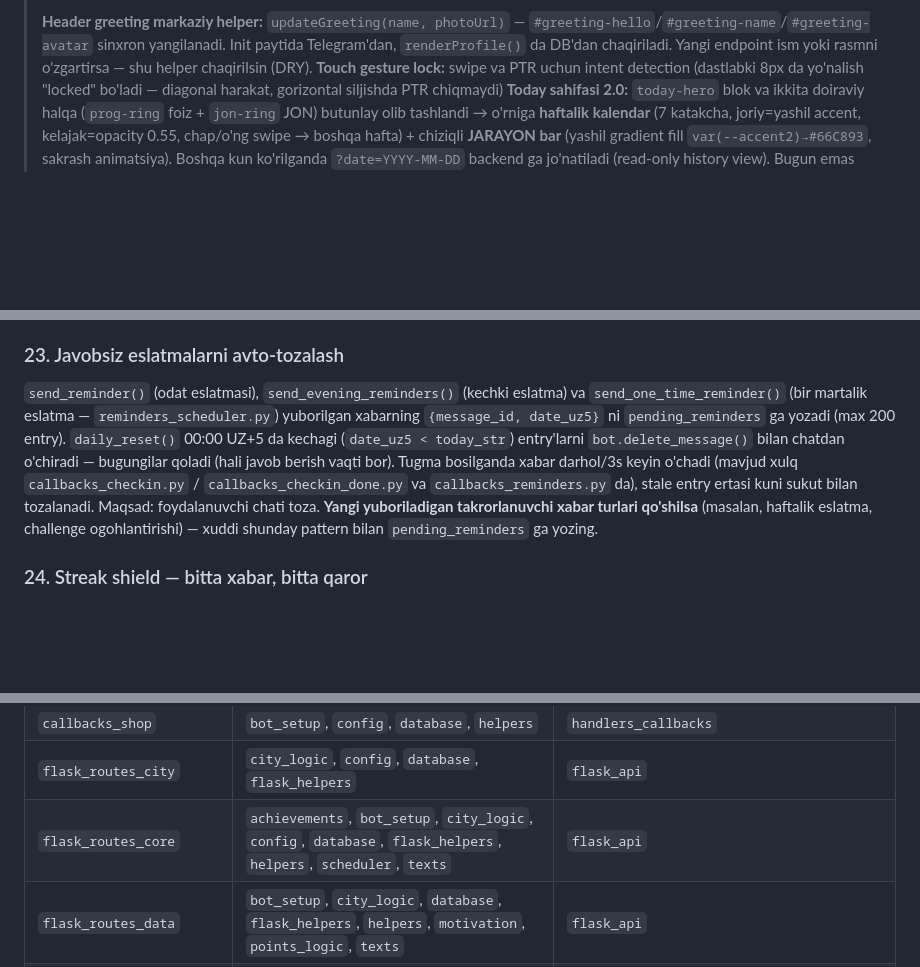
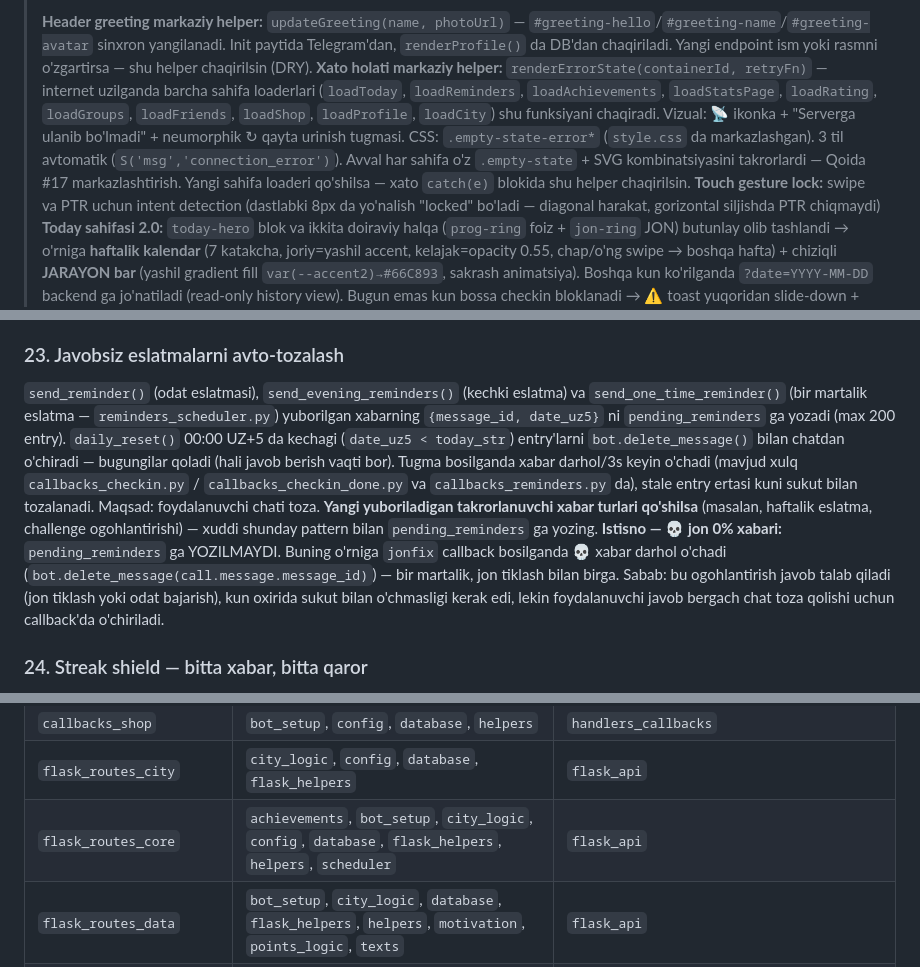
Before and after one commit to DilmurodKhushboyev/habit-bot, a Markdown page: README.md, 3 parts joined by grey strips. GitHub-like rendering; blank space fills up the shorter version.

```diff
--- a/README.md
+++ b/README.md
@@ -12,6 +12,7 @@
 > **Header ball markaziy helper:** `updateHeaderPts(points)` — DOM + global state sinxron yangilanadi (yangi endpoint ball o'zgartirganda faqat shu chaqiriladi, inline kod yozilmaydi)
 >
 > **Header greeting markaziy helper:** `updateGreeting(name, photoUrl)` — `#greeting-hello`/`#greeting-name`/`#greeting-avatar` sinxron yangilanadi. Init paytida Telegram'dan, `renderProfile()` da DB'dan chaqiriladi. Yangi endpoint ism yoki rasmni o'zgartirsa — shu helper chaqirilsin (DRY).
+> **Xato holati markaziy helper:** `renderErrorState(containerId, retryFn)` — internet uzilganda barcha sahifa loaderlari (`loadToday`, `loadReminders`, `loadAchievements`, `loadStatsPage`, `loadRating`, `loadGroups`, `loadFriends`, `loadShop`, `loadProfile`, `loadCity`) shu funksiyani chaqiradi. Vizual: 📡 ikonka + "Serverga ulanib bo'lmadi" + neumorphik ↻ qayta urinish tugmasi. CSS: `.empty-state-error*` (`style.css` da markazlashgan). 3 til avtomatik (`S('msg','connection_error')`). Avval har sahifa o'z `.empty-state` + SVG kombinatsiyasini takrorlardi — Qoida #17 markazlashtirish. Yangi sahifa loaderi qo'shilsa — xato `catch(e)` blokida shu helper chaqirilsin.
 > **Touch gesture lock:** swipe va PTR uchun intent detection (dastlabki 8px da yo'nalish "locked" bo'ladi — diagonal harakat, gorizontal siljishda PTR chiqmaydi)
 > **Today sahifasi 2.0:** `today-hero` blok va ikkita doiraviy halqa (`prog-ring` foiz + `jon-ring` JON) butunlay olib tashlandi → o'rniga **haftalik kalendar** (7 katakcha, joriy=yashil accent, kelajak=opacity 0.55, chap/o'ng swipe → boshqa hafta) + chiziqli **JARAYON bar** (yashil gradient fill `var(--accent2)→#66C893`, sakrash animatsiya). Boshqa kun ko'rilganda `?date=YYYY-MM-DD` backend ga jo'natiladi (read-only history view). Bugun emas kun bossa checkin bloklanadi → ⚠️ toast yuqoridan slide-down + ✨"Bugunga qaytish" tugma.
 > **Celebration loop:** oxirgi odat bajarilganda konfetti (42 ta zarrachalar) + "Barchasi bajarildi!" karta 3s keyin kollaps + reytingda avatar ustida yashil zar (5 ta zarracha) — hammasi NASA yashil palitrasida
@@ -473,7 +474,7 @@ Farqi: birinchisi **tarix** (git bor), ikkinchisi **qoida** (kelajakka).
 `daily_reset()` ichida `schedule.get_jobs()` aylantirilganda — **tizim joblari saqlanishi SHART**: `SYSTEM_JOB_TAGS` set'i (`daily_reset`, `weekly_report`, `monthly_report`, `yearly_report`, `evening_reminder`, `group_daily_reset`, `challenge_resolve`, `habit_health`). Faqat **odat eslatma joblari** (tagsiz yoki boshqa tagli) tozalanadi, chunki ular kun davomida o'zgarishi mumkin (odat qo'shilish/o'chirilish). Yangi tizim jobi qo'shilganda — `SYSTEM_JOB_TAGS` ga ham qo'shing, aks holda 00:00 da `daily_reset` uni o'chirib yuboradi va hisobot/eslatma kelmay qoladi.
 
 ### 23. Javobsiz eslatmalarni avto-tozalash
-`send_reminder()` (odat eslatmasi), `send_evening_reminders()` (kechki eslatma) va `send_one_time_reminder()` (bir martalik eslatma — `reminders_scheduler.py`) yuborilgan xabarning `{message_id, date_uz5}` ni `pending_reminders` ga yozadi (max 200 entry). `daily_reset()` 00:00 UZ+5 da kechagi (`date_uz5 < today_str`) entry'larni `bot.delete_message()` bilan chatdan o'chiradi — bugungilar qoladi (hali javob berish vaqti bor). Tugma bosilganda xabar darhol/3s keyin o'chadi (mavjud xulq `callbacks_checkin.py` / `callbacks_checkin_done.py` va `callbacks_reminders.py` da), stale entry ertasi kuni sukut bilan tozalanadi. Maqsad: foydalanuvchi chati toza. **Yangi yuboriladigan takrorlanuvchi xabar turlari qo'shilsa** (masalan, haftalik eslatma, challenge ogohlantirishi) — xuddi shunday pattern bilan `pending_reminders` ga yozing.
+`send_reminder()` (odat eslatmasi), `send_evening_reminders()` (kechki eslatma) va `send_one_time_reminder()` (bir martalik eslatma — `reminders_scheduler.py`) yuborilgan xabarning `{message_id, date_uz5}` ni `pending_reminders` ga yozadi (max 200 entry). `daily_reset()` 00:00 UZ+5 da kechagi (`date_uz5 < today_str`) entry'larni `bot.delete_message()` bilan chatdan o'chiradi — bugungilar qoladi (hali javob berish vaqti bor). Tugma bosilganda xabar darhol/3s keyin o'chadi (mavjud xulq `callbacks_checkin.py` / `callbacks_checkin_done.py` va `callbacks_reminders.py` da), stale entry ertasi kuni sukut bilan tozalanadi. Maqsad: foydalanuvchi chati toza. **Yangi yuboriladigan takrorlanuvchi xabar turlari qo'shilsa** (masalan, haftalik eslatma, challenge ogohlantirishi) — xuddi shunday pattern bilan `pending_reminders` ga yozing. **Istisno — 💀 jon 0% xabari:** `pending_reminders` ga YOZILMAYDI. Buning o'rniga `jonfix` callback bosilganda 💀 xabar darhol o'chadi (`bot.delete_message(call.message.message_id)`) — bir martalik, jon tiklash bilan birga. Sabab: bu ogohlantirish javob talab qiladi (jon tiklash yoki odat bajarish), kun oxirida sukut bilan o'chmasligi kerak edi, lekin foydalanuvchi javob bergach chat toza qolishi uchun callback'da o'chiriladi.
 
 ### 24. Streak shield — bitta xabar, bitta qaror
 `daily_reset()` 00:00 UZ+5 da foydalanuvchi uchun **barcha xavf ostidagi odatlarni** `at_risk_habits` ro'yxatiga yig'adi, loop tugagach **1 ta umumiy xabar** yuboradi (har odat uchun alohida emas). Tugmalar: `shield_use_all` / `shield_skip_all` — `callbacks_habits.py` da qayta ishlanadi. Mantiq: **1 ta shield barcha xavfli odatlarga ishlaydi** (odatlar soni muhim emas). "Ha": `streak_shields -= 1`, `pending_shield` dagi BARCHA odat streaki tiklanadi, `pending_shield = {}`. "Yo'q": `pending_shield = {}`, shield tegmaydi. Eski `shield_use_<habit_id>` / `shield_skip_<habit_id>` handler'lar **backward compat** uchun saqlangan (chatda qolgan eski xabarlar uchun), lekin `shield_use_all` / `shield_skip_all` bilan to'qnashmaslik uchun `and cdata != "shield_use_all"` guard qo'shilgan. Tarjimalar: `texts.py` `shield_risk_*` / `shield_used_*` / `shield_skipped` kalitlari 3 tilda. Pet_cat streak save logikasi (shield yo'q holatda) alohida va tegmagan.
@@ -536,7 +537,7 @@ Modullar orasidagi `import` bog'liqligi — **koddan avtomatik chiqarilgan** (ta
 | `callbacks_settings` | `bot_setup`, `config`, `database`, `helpers`, `texts` | `handlers_callbacks` |
 | `callbacks_shop` | `bot_setup`, `config`, `database`, `helpers` | `handlers_callbacks` |
 | `flask_routes_city` | `city_logic`, `config`, `database`, `flask_helpers` | `flask_api` |
-| `flask_routes_core` | `achievements`, `bot_setup`, `city_logic`, `config`, `database`, `flask_helpers`, `helpers`, `scheduler`, `texts` | `flask_api` |
+| `flask_routes_core` | `achievements`, `bot_setup`, `city_logic`, `config`, `database`, `flask_helpers`, `helpers`, `scheduler` | `flask_api` |
 | `flask_routes_data` | `bot_setup`, `city_logic`, `database`, `flask_helpers`, `helpers`, `motivation`, `points_logic`, `texts` | `flask_api` |
 | `flask_routes_extra` | `achievements`, `bot_setup`, `config`, `database`, `flask_helpers`, `helpers`, `scheduler`, `texts` | `flask_api` |
 | `flask_routes_reminders` | `config`, `database`, `flask_helpers` | `flask_api` |
```
Also changed, not shown: other parts of README.md (+18 -18 lines).
